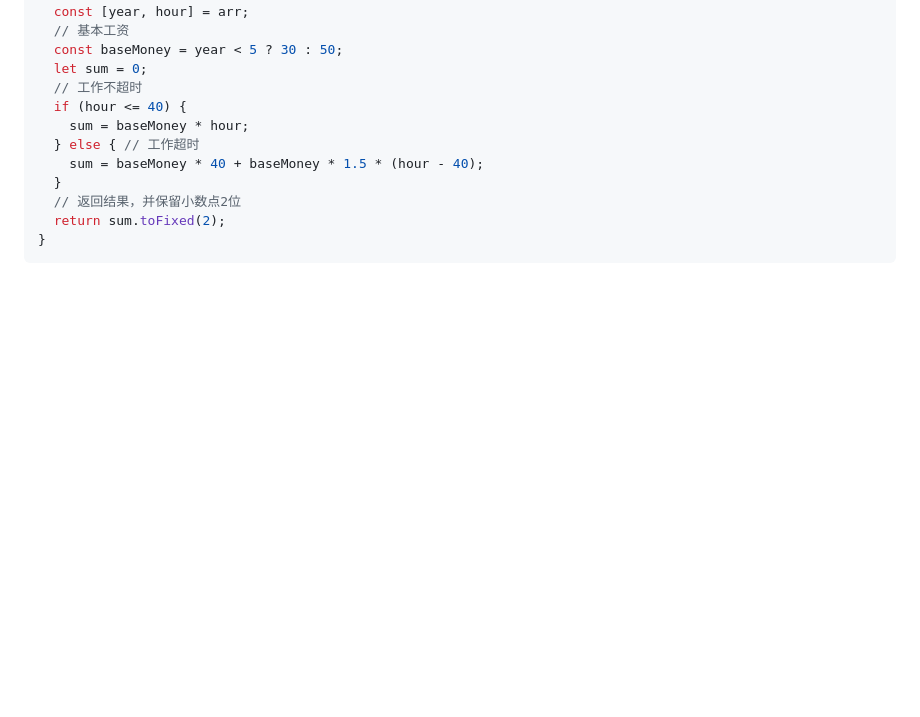
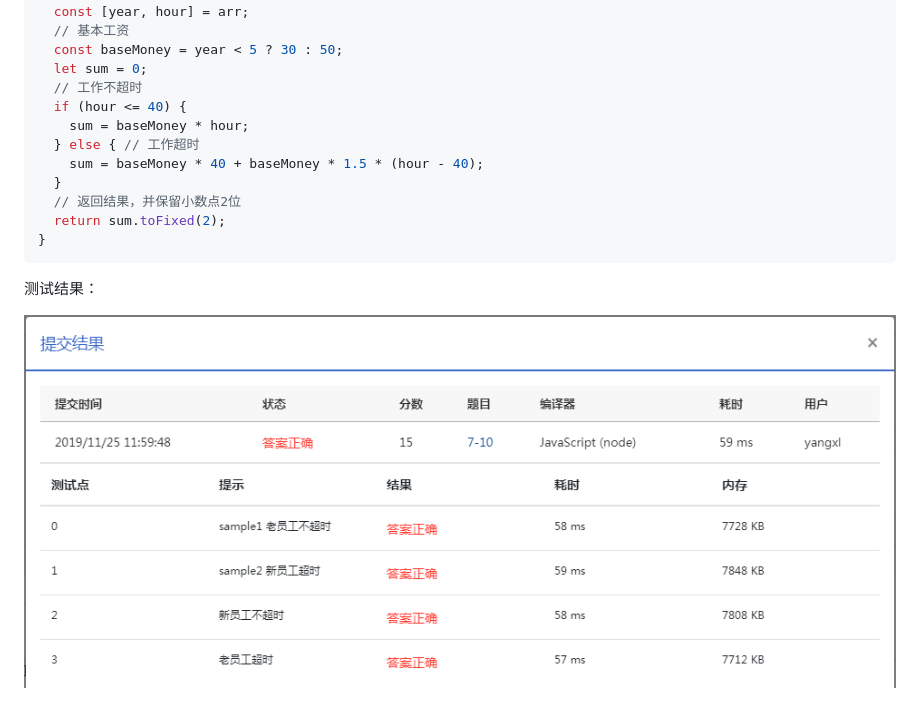
Before and after one commit to yxl2628/blog, a Markdown page: _posts/2019/2019-11-25-pta-nodejs.md, the part around the change printed below. Rendered like a GitHub page; pictures changed too: images/other/2019-11-25-pta-nodejs-1.png (added); blank space fills up the shorter version.

Commit message:
增加测试结果截图

````diff
--- a/_posts/2019/2019-11-25-pta-nodejs.md
+++ b/_posts/2019/2019-11-25-pta-nodejs.md
@@ -109,3 +108,7 @@ function testFn(arr) {
   return sum.toFixed(2);
 }
 ```
+
+测试结果：
+
+![](/images/other/2019-11-25-pta-nodejs-1.png)
````
Also changed, not shown: other parts of _posts/2019/2019-11-25-pta-nodejs.md (+0 -1 lines).
